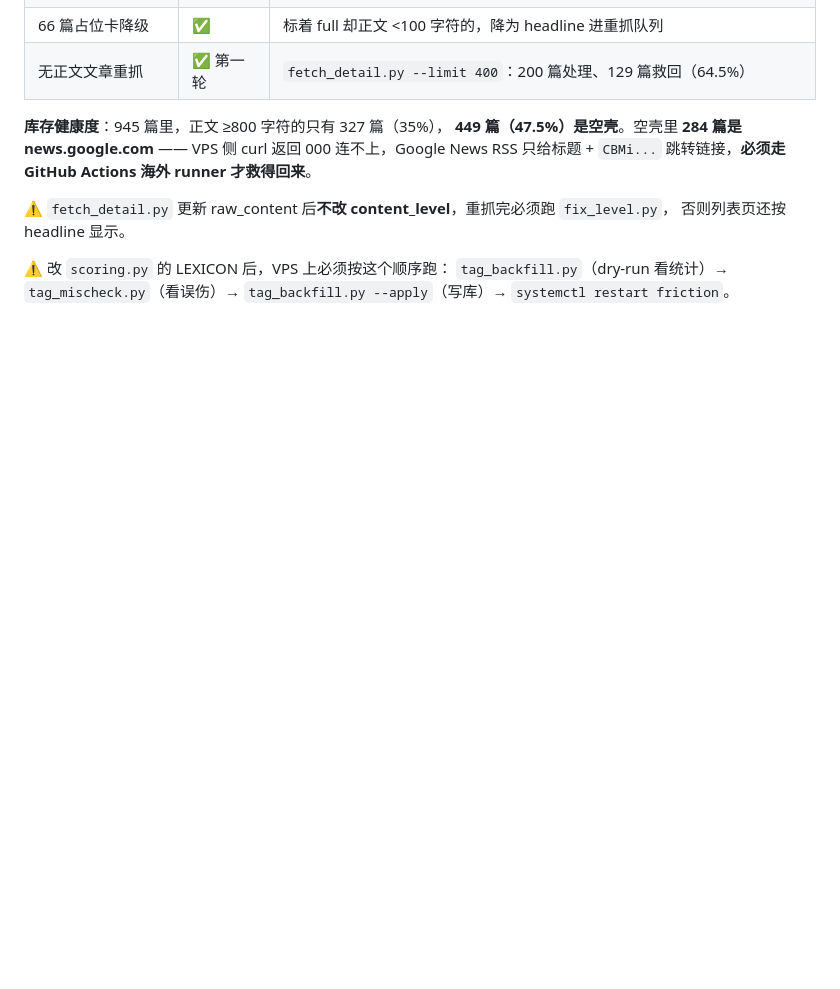
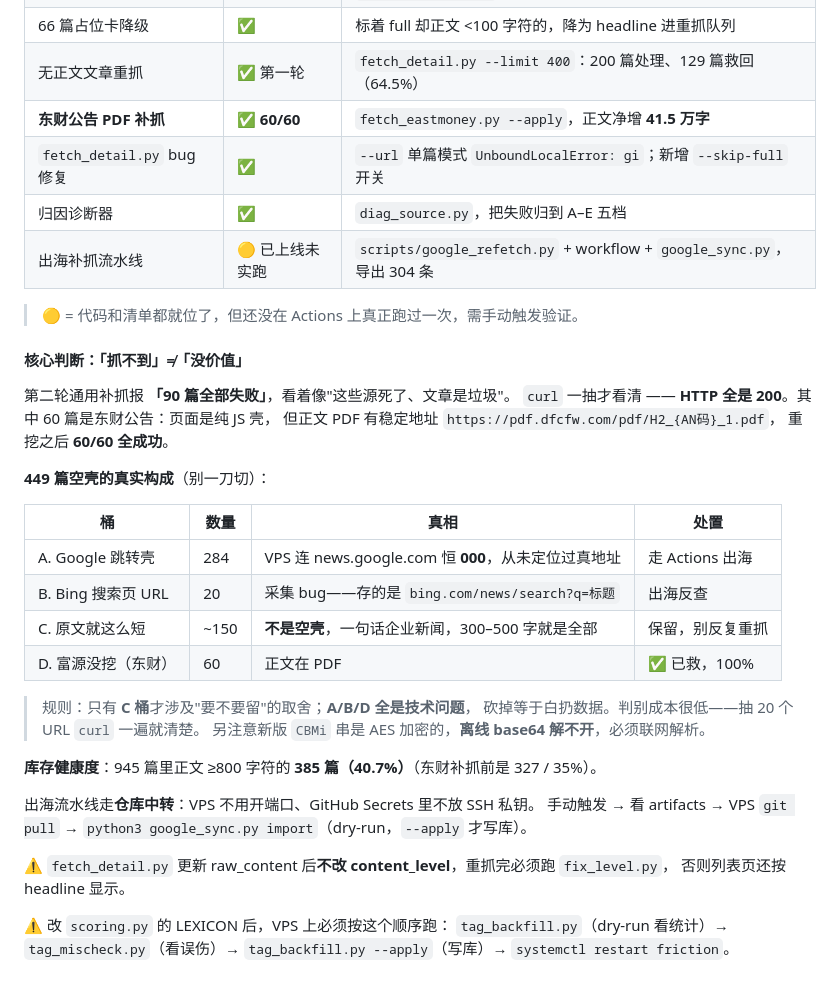
Before and after one commit to qilin1991/friction-overseas, a Markdown page: README.md, the part around the change. Drawn GitHub-style; blank space fills up the shorter version.

Commit message:
docs: 出海补抓流水线 + 空壳四桶拆解 + 东财 60/60 补抓

```diff
--- a/README.md
+++ b/README.md
@@ -284,10 +284,38 @@ python scripts/collect_overseas.py    # 直采
 | 入库拦截（堵源头） | ✅ | `pipeline.ingest()` 里只有「站点导航」标签的条目直接 skip |
 | 66 篇占位卡降级 | ✅ | 标着 full 却正文 <100 字符的，降为 headline 进重抓队列 |
 | 无正文文章重抓 | ✅ 第一轮 | `fetch_detail.py --limit 400`：200 篇处理、129 篇救回（64.5%） |
+| **东财公告 PDF 补抓** | ✅ **60/60** | `fetch_eastmoney.py --apply`，正文净增 **41.5 万字** |
+| `fetch_detail.py` bug 修复 | ✅ | `--url` 单篇模式 `UnboundLocalError: gi`；新增 `--skip-full` 开关 |
+| 归因诊断器 | ✅ | `diag_source.py`，把失败归到 A–E 五档 |
+| 出海补抓流水线 | 🟡 已上线未实跑 | `scripts/google_refetch.py` + workflow + `google_sync.py`，导出 304 条 |
 
-**库存健康度**：945 篇里，正文 ≥800 字符的只有 327 篇（35%），
-**449 篇（47.5%）是空壳**。空壳里 **284 篇是 news.google.com** —— VPS 侧 curl 返回 000
-连不上，Google News RSS 只给标题 + `CBMi...` 跳转链接，**必须走 GitHub Actions 海外 runner 才救得回来**。
+> 🟡 = 代码和清单都就位了，但还没在 Actions 上真正跑过一次，需手动触发验证。
+
+#### 核心判断：「抓不到」≠「没价值」
+
+第二轮通用补抓报 **「90 篇全部失败」**，看着像"这些源死了、文章是垃圾"。
+`curl` 一抽才看清 —— **HTTP 全是 200**。其中 60 篇是东财公告：页面是纯 JS 壳，
+但正文 PDF 有稳定地址 `https://pdf.dfcfw.com/pdf/H2_{AN码}_1.pdf`，
+重挖之后 **60/60 全成功**。
+
+**449 篇空壳的真实构成**（别一刀切）：
+
+| 桶 | 数量 | 真相 | 处置 |
+|---|---|---|---|
+| A. Google 跳转壳 | 284 | VPS 连 news.google.com 恒 **000**，从未定位过真地址 | 走 Actions 出海 |
+| B. Bing 搜索页 URL | 20 | 采集 bug——存的是 `bing.com/news/search?q=标题` | 出海反查 |
+| C. 原文就这么短 | ~150 | **不是空壳**，一句话企业新闻，300–500 字就是全部 | 保留，别反复重抓 |
+| D. 富源没挖（东财） | 60 | 正文在 PDF | ✅ 已救，100% |
+
+> 规则：只有 **C 桶**才涉及"要不要留"的取舍；**A/B/D 全是技术问题**，
+> 砍掉等于白扔数据。判别成本很低——抽 20 个 URL `curl` 一遍就清楚。
+> 另注意新版 `CBMi` 串是 AES 加密的，**离线 base64 解不开**，必须联网解析。
+
+**库存健康度**：945 篇里正文 ≥800 字符的 **385 篇（40.7%）**（东财补抓前是 327 / 35%）。
+
+出海流水线走**仓库中转**：VPS 不用开端口、GitHub Secrets 里不放 SSH 私钥。
+手动触发 → 看 artifacts → VPS `git pull` →
+`python3 google_sync.py import`（dry-run，`--apply` 才写库）。
 
 ⚠️ `fetch_detail.py` 更新 raw_content 后**不改 content_level**，重抓完必须跑 `fix_level.py`，
 否则列表页还按 headline 显示。
```
